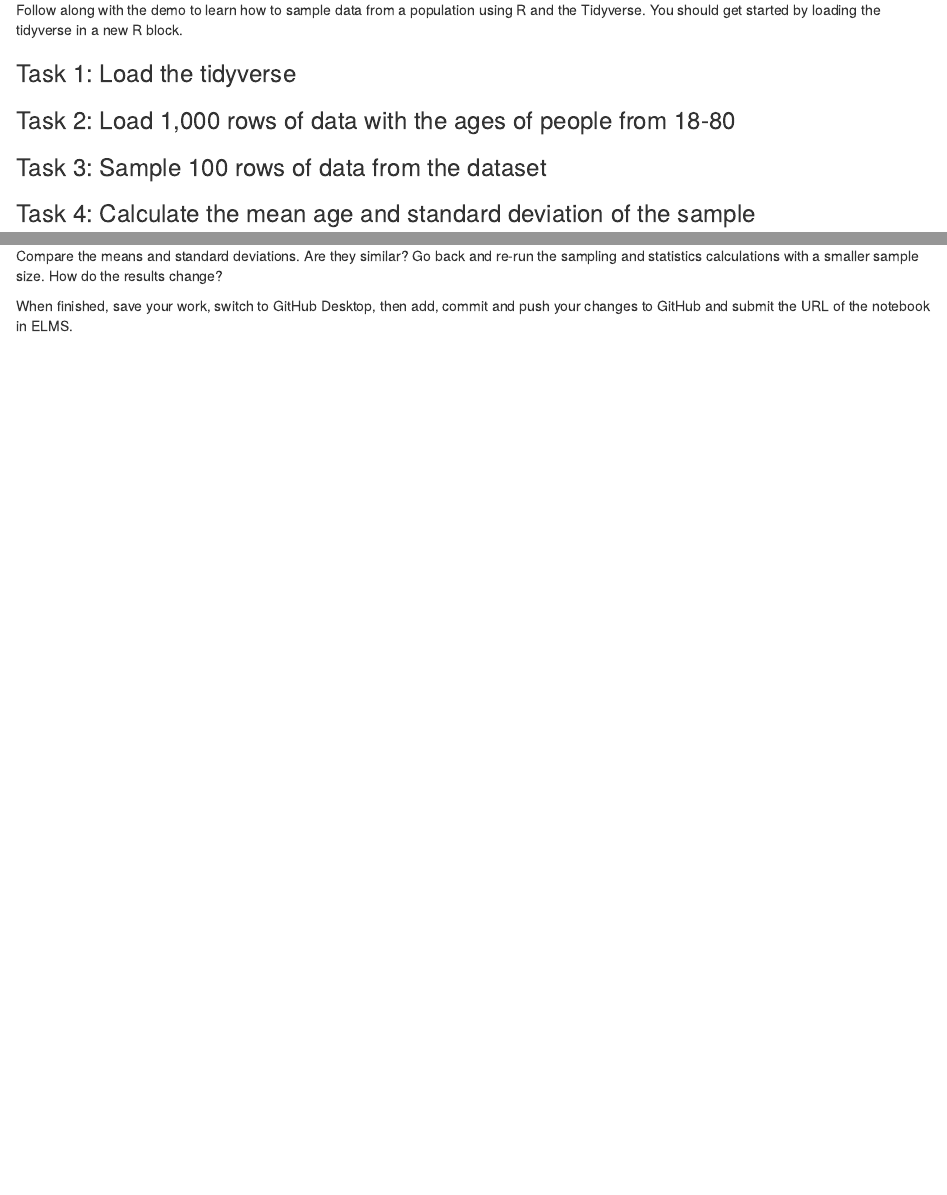
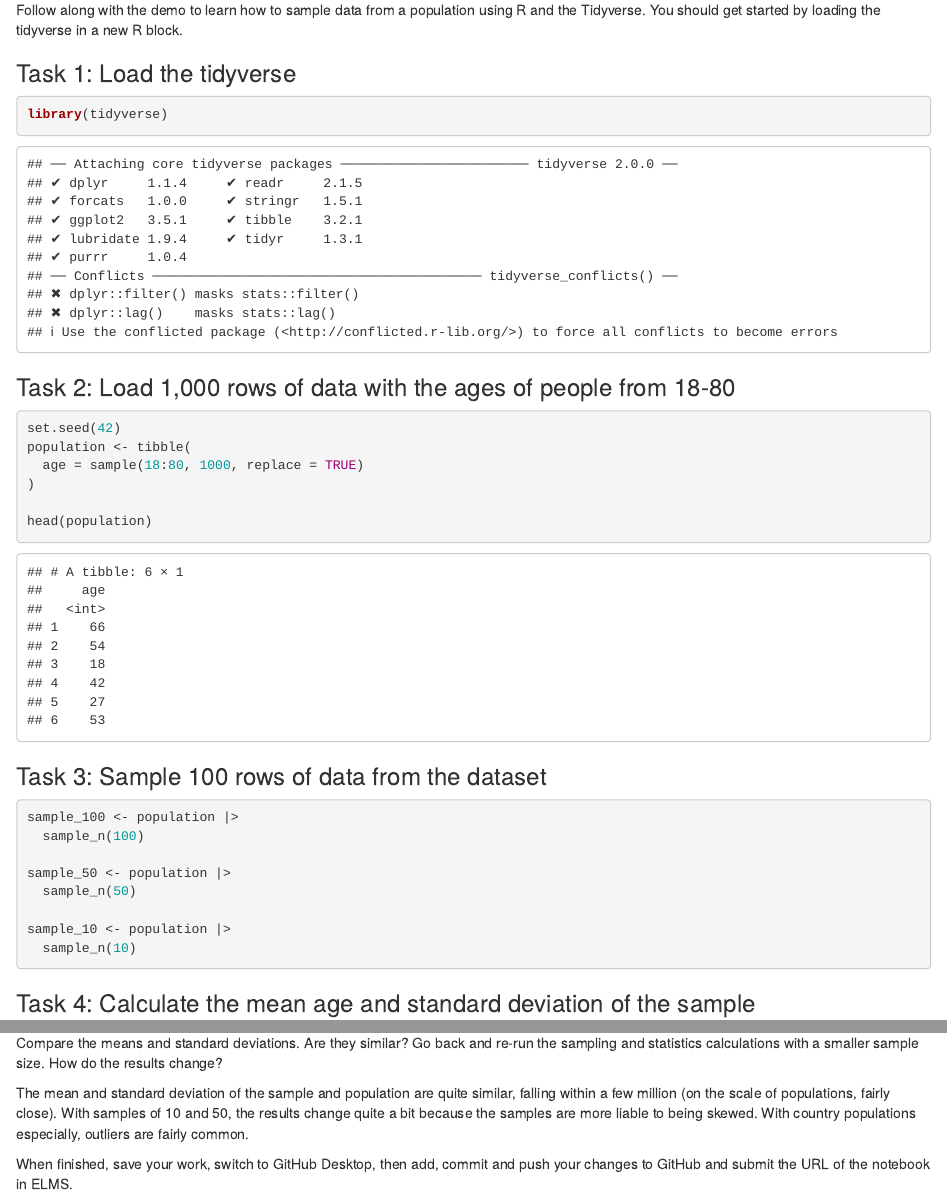
Before and after one commit to TrevorGomes/jour405_spring25, an R Markdown document (activities/Sampling.Rmd): the page in a window 1100 px wide, from 70 px down, and a second part further down, joined at a grey line. Rendered offline with R 4.5, knitr and Pandoc, with nearby package versions; some code elsewhere in the file could not run offline.

Commit message:
Update Sampling.Rmd

````diff
--- a/activities/Sampling.Rmd
+++ b/activities/Sampling.Rmd
@@ -5,13 +5,35 @@ title: "Sampling"
 Follow along with the demo to learn how to sample data from a population using R and the Tidyverse. You should get started by loading the tidyverse in a new R block.
 
 ### Task 1: Load the tidyverse
+```{r}
+library(tidyverse)
+```
 
 
 ### Task 2: Load 1,000 rows of data with the ages of people from 18-80
+```{r}
+set.seed(42)
+population <- tibble(
+  age = sample(18:80, 1000, replace = TRUE)
+)
 
+head(population)
+```
 
 ### Task 3: Sample 100 rows of data from the dataset
+```{r}
+
+sample_100 <- population |>
+  sample_n(100)
+
+sample_50 <- population |>
+  sample_n(50)
+
+sample_10 <- population |>
+  sample_n(10)
+```
 
 
 ### Task 4: Calculate the mean age and standard deviation of the sample
 
+```{r}
@@ -23,3 +56,4 @@ Follow along with the demo to learn how to sample data from a population using R
 
 Compare the means and standard deviations. Are they similar? Go back and re-run the sampling and statistics calculations with a smaller sample size. How do the results change?
 
+The mean and standard deviation of the sample and population are quite similar, falling within a few million (on the scale of populations, fairly close). With samples of 10 and 50, the results change quite a bit because the samples are more liable to being skewed. With country populations especially, outliers are fairly common.
````
Also changed, not shown: activities/Sampling.Rmd (12 more changed lines).
